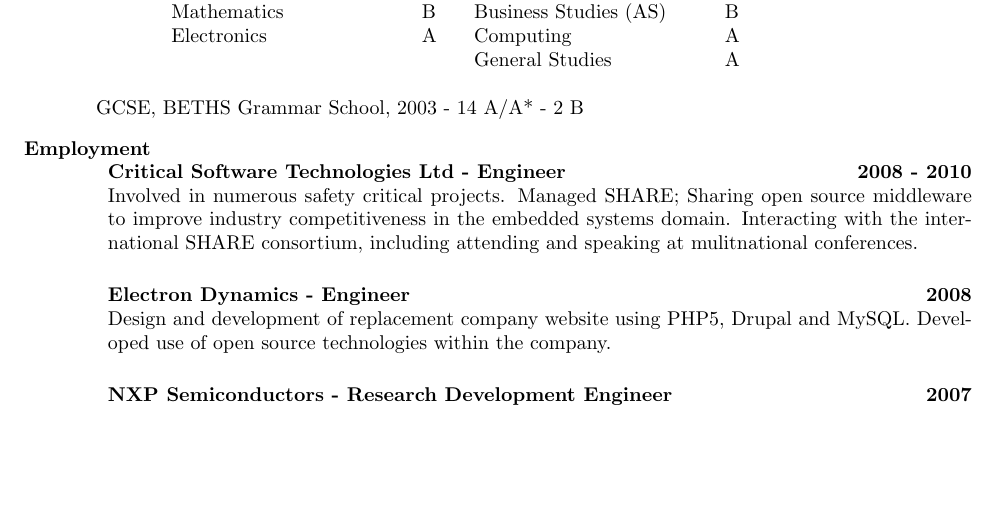
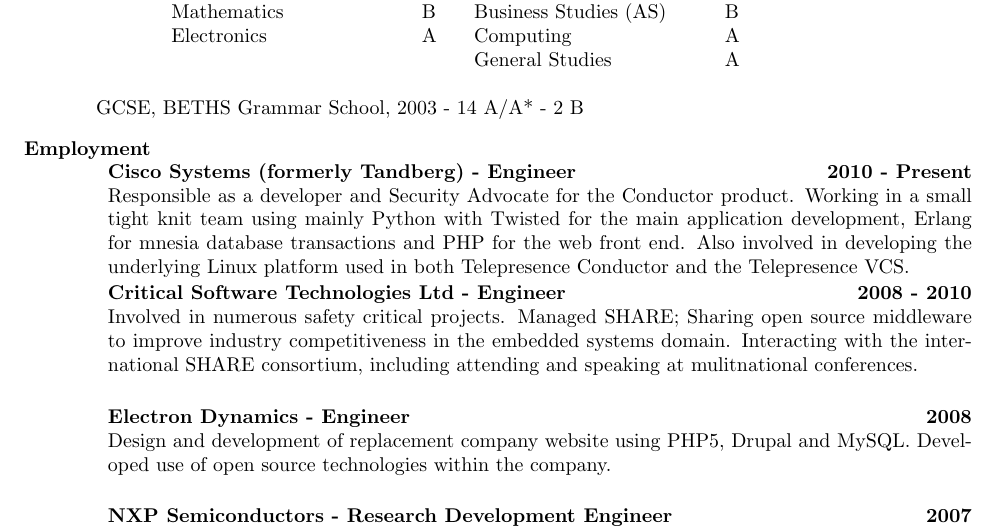
Before and after one commit to cscutcher/cv, a LaTeX CV (cv.tex): part of page 1 of 3, cut so that both start at the same text, the shorter picture padded with empty space. Compiled offline with pdfLaTeX.

Commit message:
Added Cisco

```diff
--- a/cv.tex
+++ b/cv.tex
@@ -114,6 +114,15 @@
 % \end{format}
 
 \section{\bf Employment}
+\csposition{Cisco Systems (formerly Tandberg)}{Engineer}{2010 - Present}
+{
+    Responsible as a developer and Security Advocate for the Conductor product.
+    Working in a small tight knit team using mainly Python with Twisted for
+    the main application development, Erlang for mnesia database transactions
+    and PHP for the web front end.
+    Also involved in developing the underlying Linux platform used in both
+    Telepresence Conductor and the Telepresence VCS.
+}
 \csposition{Critical Software Technologies Ltd}{Engineer}{2008 - 2010}
 {
     Involved in numerous safety critical projects. Managed SHARE;
```
